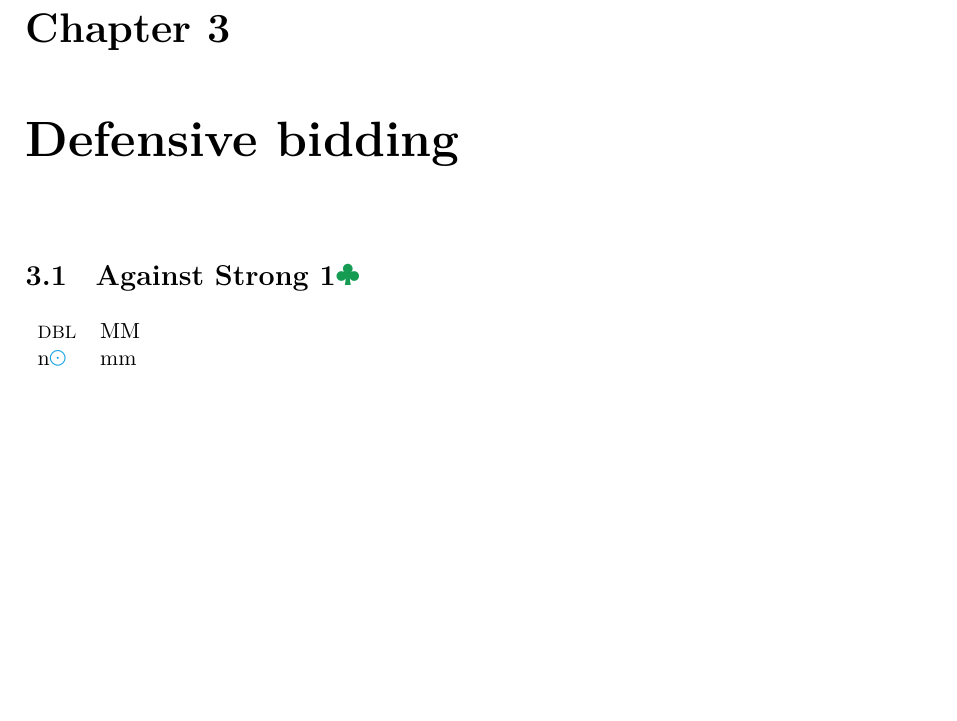
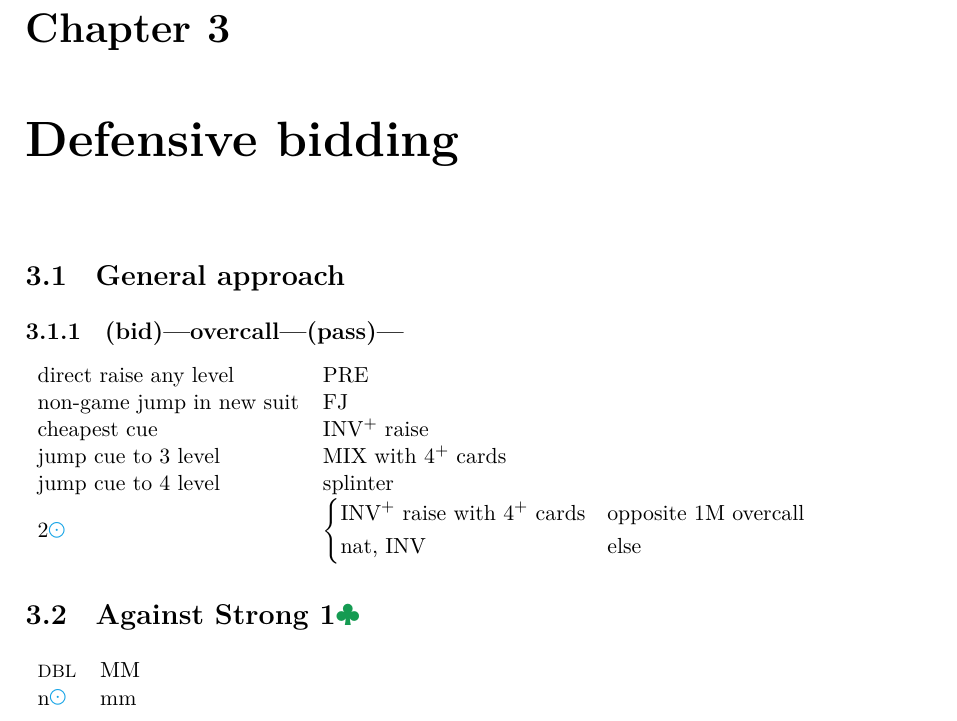
Before and after one commit to kaarelkivisalu/lak, a LaTeX document (lak.tex, which reads defences.tex): part of page 26 of 28, cut so that both start at the same text, the shorter picture padded with empty space. Compiled offline with XeLaTeX.

Commit message:
(bid)-overcall-(pass)-

```diff
--- a/defences.tex
+++ b/defences.tex
@@ -1,3 +1,19 @@
+\section{General approach}
+
+\subsection[(bid)--overcall--(pass)]{(bid)---overcall---(pass)---}
+
+\begin{bidtable}
+  direct raise any level & PRE \\
+  non-game jump in new suit & FJ \\
+  cheapest cue & INV\+ raise \\
+  jump cue to 3 level & MIX with 4\+ cards \\
+  jump cue to 4 level & splinter \\
+  2\N & $\begin{dcases}
+    \text{INV\+ raise with 4\+ cards} & \text{opposite 1\M\ overcall} \\
+    \text{nat, INV} & \text{else} \\
+  \end{dcases}$\\
+\end{bidtable}
+
 \section{Against Strong 1\C}
 
 \begin{bidtable}
```
Also changed, not shown: lak.pdf.
